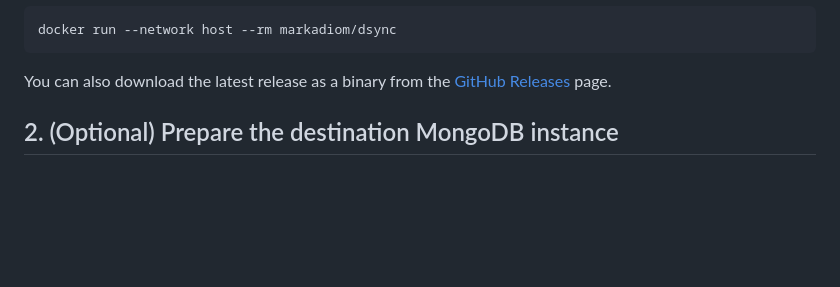
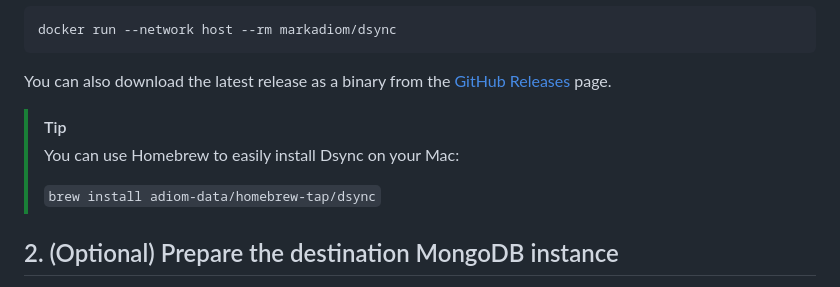
Before and after one commit to adiom-data/dsync, a Markdown page: README.md, the part around the change. Rendered like a GitHub page; blank space fills up the shorter version.

Commit message:
Update README.md (#370)

````diff
--- a/README.md
+++ b/README.md
@@ -66,6 +66,11 @@ docker run --network host --rm markadiom/dsync
 ```
 
 You can also download the latest release as a binary from the [GitHub Releases](https://github.com/adiom-data/dsync/releases/latest) page.
+
+> [!TIP]
+> You can use Homebrew to easily install Dsync on your Mac:
+>
+> `brew install adiom-data/homebrew-tap/dsync`
 
 ## 2. (Optional) Prepare the destination MongoDB instance
 
````
